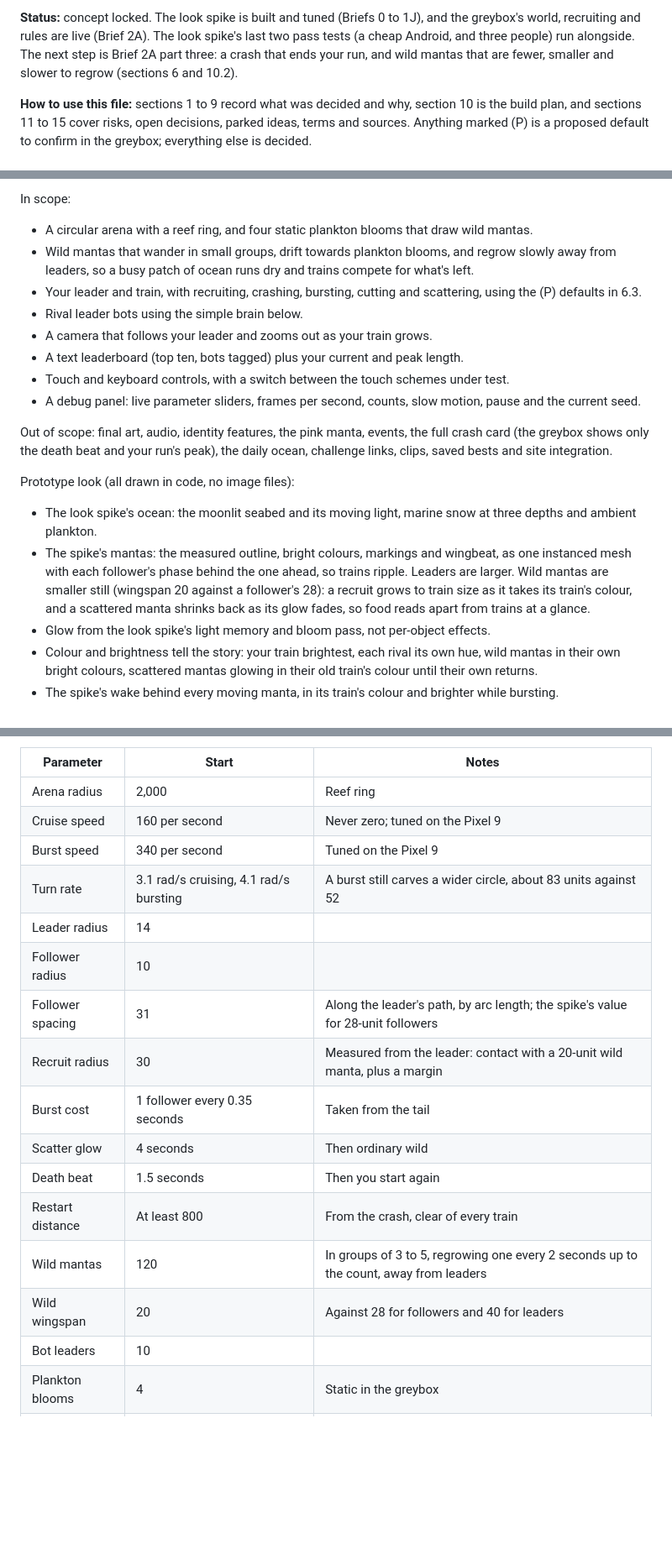
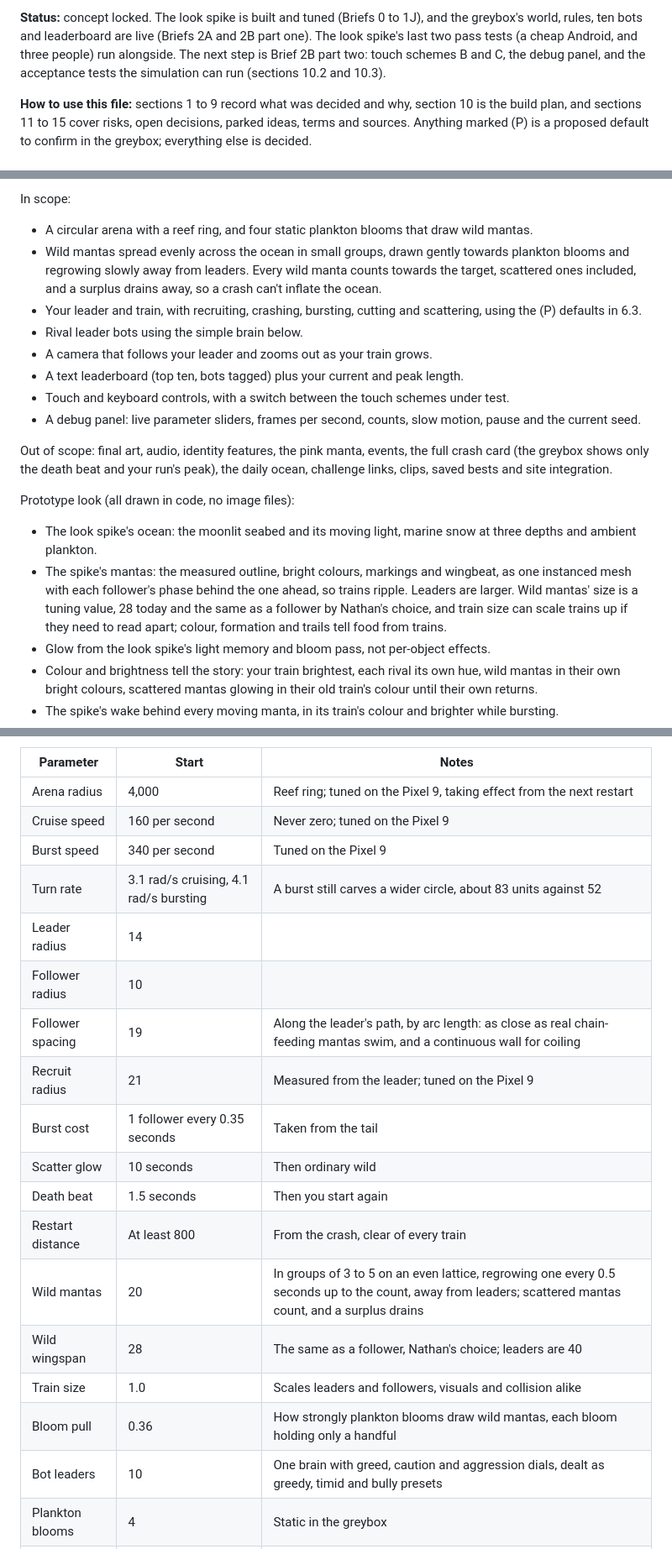
Before and after one commit to SnapHit/SnapHit_Online, a Markdown page: manta-trains-design.md, 3 parts joined by grey strips. Shown at 84% size. Drawn GitHub-style; blank space fills up the shorter version.

```diff
--- a/manta-trains-design.md
+++ b/manta-trains-design.md
@@ -4,5 +4,5 @@ Working title. Version 1.10, 23 September 2026 (1.10: a crash ends your run, as
 
-**Status:** concept locked. The look spike is built and tuned (Briefs 0 to 1J), and the greybox's world, recruiting and rules are live (Brief 2A). The look spike's last two pass tests (a cheap Android, and three people) run alongside. The next step is Brief 2A part three: a crash that ends your run, and wild mantas that are fewer, smaller and slower to regrow (sections 6 and 10.2).
+**Status:** concept locked. The look spike is built and tuned (Briefs 0 to 1J), and the greybox's world, rules, ten bots and leaderboard are live (Briefs 2A and 2B part one). The look spike's last two pass tests (a cheap Android, and three people) run alongside. The next step is Brief 2B part two: touch schemes B and C, the debug panel, and the acceptance tests the simulation can run (sections 10.2 and 10.3).
 
 **How to use this file:** sections 1 to 9 record what was decided and why, section 10 is the build plan, and sections 11 to 15 cover risks, open decisions, parked ideas, terms and sources. Anything marked (P) is a proposed default to confirm in the greybox; everything else is decided.
 
@@ -359,7 +359,7 @@ Purpose: prove the four rules are fun and readable on a phone before anything el
 In scope:
 
 - A circular arena with a reef ring, and four static plankton blooms that draw wild mantas.
-- Wild mantas that wander in small groups, drift towards plankton blooms, and regrow slowly away from leaders, so a busy patch of ocean runs dry and trains compete for what's left.
+- Wild mantas spread evenly across the ocean in small groups, drawn gently towards plankton blooms and regrowing slowly away from leaders. Every wild manta counts towards the target, scattered ones included, and a surplus drains away, so a crash can't inflate the ocean.
 - Your leader and train, with recruiting, crashing, bursting, cutting and scattering, using the (P) defaults in 6.3.
 - Rival leader bots using the simple brain below.
 - A camera that follows your leader and zooms out as your train grows.
@@ -372,7 +372,7 @@ Out of scope: final art, audio, identity features, the pink manta, events, the f
 Prototype look (all drawn in code, no image files):
 
 - The look spike's ocean: the moonlit seabed and its moving light, marine snow at three depths and ambient plankton.
-- The spike's mantas: the measured outline, bright colours, markings and wingbeat, as one instanced mesh with each follower's phase behind the one ahead, so trains ripple. Leaders are larger. Wild mantas are smaller still (wingspan 20 against a follower's 28): a recruit grows to train size as it takes its train's colour, and a scattered manta shrinks back as its glow fades, so food reads apart from trains at a glance.
+- The spike's mantas: the measured outline, bright colours, markings and wingbeat, as one instanced mesh with each follower's phase behind the one ahead, so trains ripple. Leaders are larger. Wild mantas' size is a tuning value, 28 today and the same as a follower by Nathan's choice, and train size can scale trains up if they need to read apart; colour, formation and trails tell food from trains.
 - Glow from the look spike's light memory and bloom pass, not per-object effects.
 - Colour and brightness tell the story: your train brightest, each rival its own hue, wild mantas in their own bright colours, scattered mantas glowing in their old train's colour until their own returns.
 - The spike's wake behind every moving manta, in its train's colour and brighter while bursting.
@@ -384,21 +384,23 @@ Starting parameters. These are guesses to tune on the phone. Units are world uni
 
 | Parameter | Start | Notes |
 |---|---|---|
-| Arena radius | 2,000 | Reef ring |
+| Arena radius | 4,000 | Reef ring; tuned on the Pixel 9, taking effect from the next restart |
 | Cruise speed | 160 per second | Never zero; tuned on the Pixel 9 |
 | Burst speed | 340 per second | Tuned on the Pixel 9 |
 | Turn rate | 3.1 rad/s cruising, 4.1 rad/s bursting | A burst still carves a wider circle, about 83 units against 52 |
 | Leader radius | 14 | |
 | Follower radius | 10 | |
-| Follower spacing | 31 | Along the leader's path, by arc length; the spike's value for 28-unit followers |
-| Recruit radius | 30 | Measured from the leader: contact with a 20-unit wild manta, plus a margin |
+| Follower spacing | 19 | Along the leader's path, by arc length: as close as real chain-feeding mantas swim, and a continuous wall for coiling |
+| Recruit radius | 21 | Measured from the leader; tuned on the Pixel 9 |
 | Burst cost | 1 follower every 0.35 seconds | Taken from the tail |
-| Scatter glow | 4 seconds | Then ordinary wild |
+| Scatter glow | 10 seconds | Then ordinary wild |
 | Death beat | 1.5 seconds | Then you start again |
 | Restart distance | At least 800 | From the crash, clear of every train |
-| Wild mantas | 120 | In groups of 3 to 5, regrowing one every 2 seconds up to the count, away from leaders |
-| Wild wingspan | 20 | Against 28 for followers and 40 for leaders |
-| Bot leaders | 10 | |
+| Wild mantas | 20 | In groups of 3 to 5 on an even lattice, regrowing one every 0.5 seconds up to the count, away from leaders; scattered mantas count, and a surplus drains |
+| Wild wingspan | 28 | The same as a follower, Nathan's choice; leaders are 40 |
+| Train size | 1.0 | Scales leaders and followers, visuals and collision alike |
+| Bloom pull | 0.36 | How strongly plankton blooms draw wild mantas, each bloom holding only a handful |
+| Bot leaders | 10 | One brain with greed, caution and aggression dials, dealt as greedy, timid and bully presets |
 | Plankton blooms | 4 | Static in the greybox |
 | Camera zoom | 1.0 at length 0, easing to 0.55 at length 300 | |
 | Simulation rate | 60 fixed steps per second | Separate from rendering |
```
Also changed, not shown: other parts of manta-trains-design.md (+4 -4 lines).
